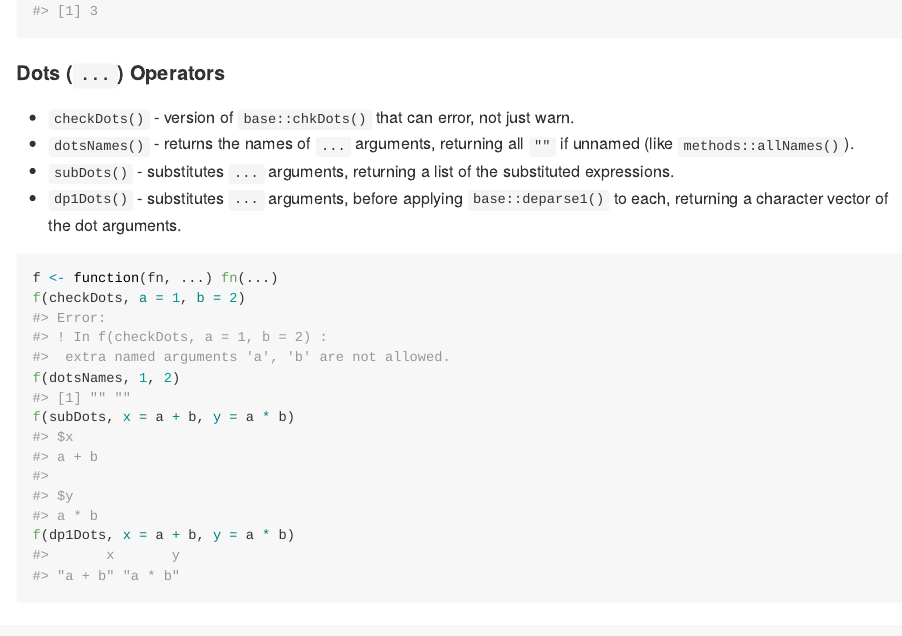
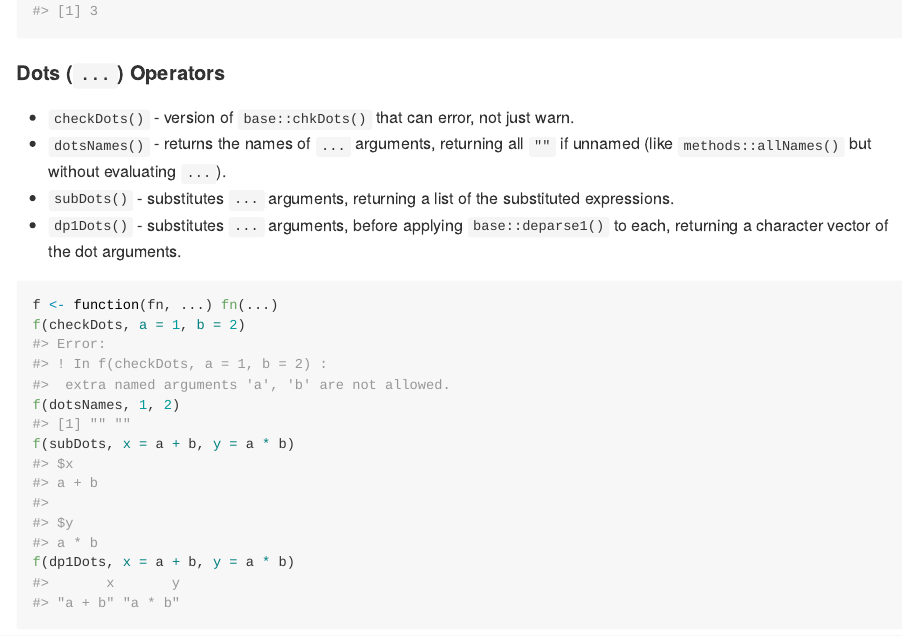
Before and after one commit to LJ-Jenkins/suppr, an R Markdown document (README.Rmd): the page in a window 1100 px wide, from 1630 px down. The pictures show the output file README.md that the author committed with the source, drawn offline in the style of GitHub.

Commit message:
doc dotsNames does not eval dots

```diff
--- a/README.Rmd
+++ b/README.Rmd
@@ -79,7 +79,7 @@ anyWS(c("hi", "bye", " ", ""))
 #### Dots (`...`) Operators
 
 * `checkDots()` - version of `base::chkDots()` that can error, not just warn.
-* `dotsNames()` - returns the names of `...` arguments, returning all `""` if unnamed (like `methods::allNames()`).
+* `dotsNames()` - returns the names of `...` arguments, returning all `""` if unnamed (like `methods::allNames()` but without evaluating `...`).
 * `subDots()` - substitutes `...` arguments, returning a list of the substituted expressions.
 * `dp1Dots()` - substitutes `...` arguments, before applying `base::deparse1()` to each, returning a character vector of the dot arguments.
 
```
Also changed, not shown: R/dots.r (+2 -1 lines), README.md, 1 other file.
